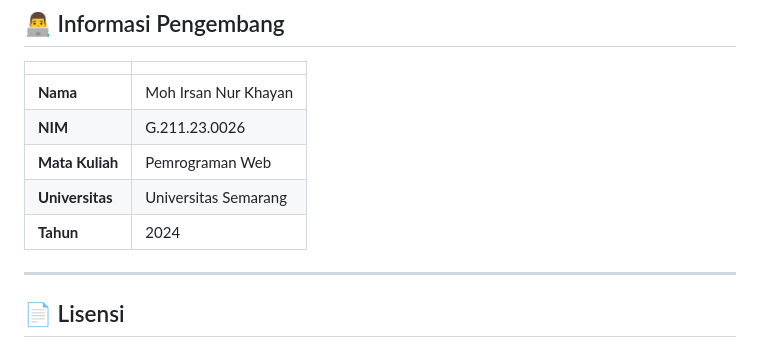
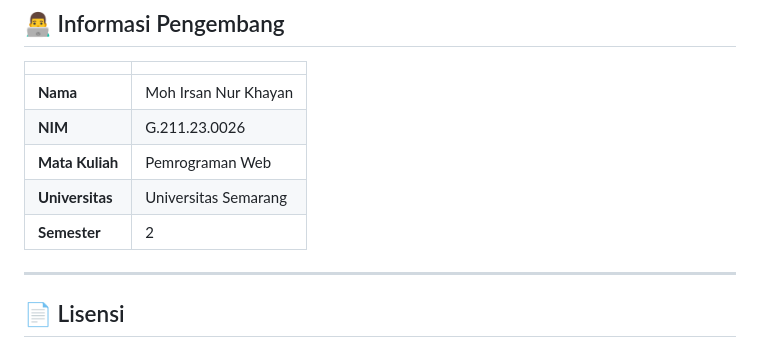
Before and after one commit to mohirsannurkhayan/pemrograman-web, a Markdown page: README.md, the part around the change. GitHub-like rendering.

```diff
--- a/README.md
+++ b/README.md
@@ -192,7 +192,7 @@ Fitur untuk mencetak seluruh data mahasiswa dalam format PDF menggunakan library
 | **NIM** | G.211.23.0026 |
 | **Mata Kuliah** | Pemrograman Web |
 | **Universitas** | Universitas Semarang |
-| **Tahun** | 2024 |
+| **Semester** | 2 |
 
 ---
 
```
